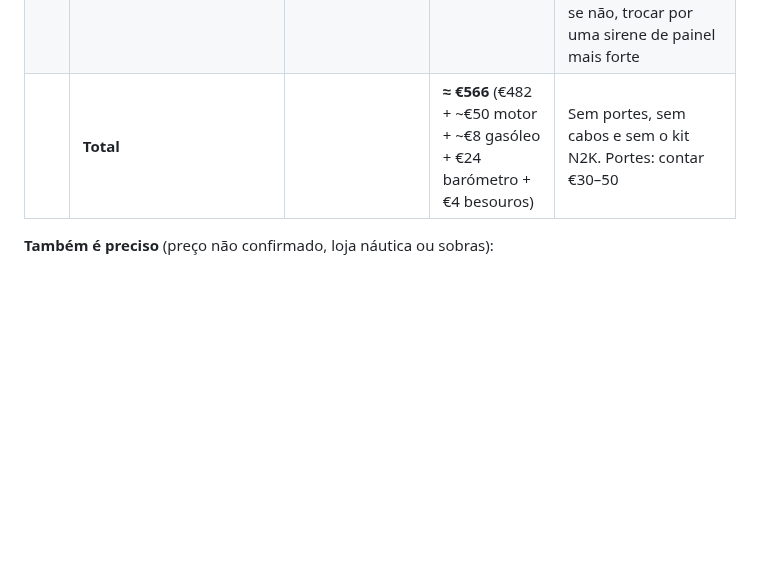
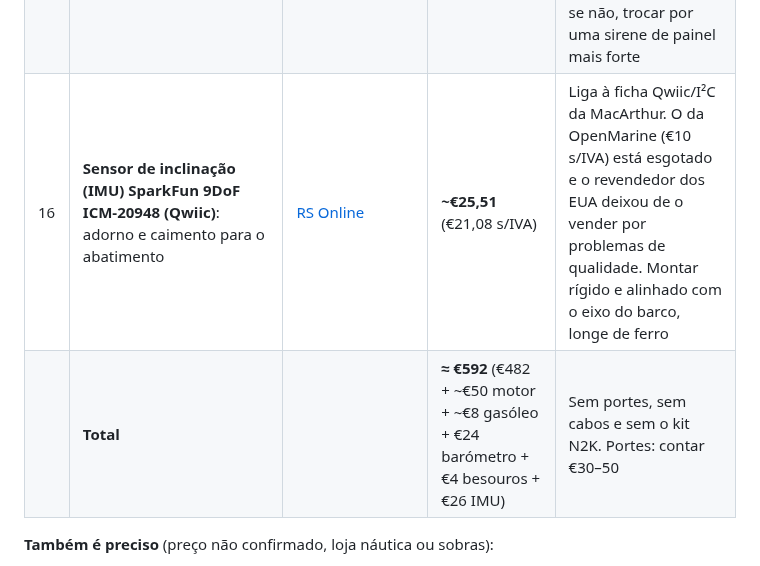
Before and after one commit to ivo12345-dotcom/meu-primeiro-repo, a Markdown page: NAVEGACAO.md, the part around the change. Rendered like a GitHub page; blank space fills up the shorter version.

Commit message:
Acrescenta o sensor de inclinação ICM-20948 à lista de compras
Co-Authored-By: Claude Opus 5.5 <noreply@anthropic.com>

```diff
--- a/NAVEGACAO.md
+++ b/NAVEGACAO.md
@@ -430,7 +430,8 @@ alimentação da HAT a alimentar tudo
 | 13 | **ADS1115** (I²C) + resistências do divisor, para o nível do gasóleo | a cotar | **~€5–10** | Ver "Nível do gasóleo" |
 | 14 | **Barómetro BME280** (pressão, temperatura, humidade) DFRobot Gravity I²C, com cabo | [Botnroll PT](https://www.botnroll.com/en/temperature/5336-gravity-i2c-bme280-environmental-sensor-dfrobot-sen0236.html) | **€23,80** | Liga à I²C da MacArthur. Montar **fora da caixa do Pi** (o calor falseia a temperatura). Alternativa: Adafruit €26,60 |
 | 15 | **2 besouros piezo ativos 12 V, 95 dB a 30 cm**, 8 mA (1 no poço, 1 na **cabine do comandante**, junto ao beliche e ao ecrã 2) | [Botnroll PT](https://www.botnroll.com/en/sounders/861-buzzer-piezoelectrico.html) | **€3,60** (2 × €1,80) | Comandados pelo Pi por um **transístor NPN** (BC337 ou 2N2222) + resistência de 1 kΩ, a partir de um GPIO (cêntimos). Testar se o volume acorda quem dorme; se não, trocar por uma sirene de painel mais forte |
-| | **Total** | | **≈ €566** (€482 + ~€50 motor + ~€8 gasóleo + €24 barómetro + €4 besouros) | Sem portes, sem cabos e sem o kit N2K. Portes: contar €30–50 |
+| 16 | **Sensor de inclinação (IMU) SparkFun 9DoF ICM-20948 (Qwiic)**: adorno e caimento para o abatimento | [RS Online](https://es.rs-online.com/web/p/kits-de-desenvolvimento-de-sensores/2836590) | **~€25,51** (€21,08 s/IVA) | Liga à ficha Qwiic/I²C da MacArthur. O da OpenMarine (€10 s/IVA) está esgotado e o revendedor dos EUA deixou de o vender por problemas de qualidade. Montar rígido e alinhado com o eixo do barco, longe de ferro |
+| | **Total** | | **≈ €592** (€482 + ~€50 motor + ~€8 gasóleo + €24 barómetro + €4 besouros + €26 IMU) | Sem portes, sem cabos e sem o kit N2K. Portes: contar €30–50 |
 
 **Também é preciso** (preço não confirmado, loja náutica ou sobras):
 - Cabo **estanhado** de 1,5 mm² (≥ 16 AWG) vermelho/preto, do quadro até ao
```
